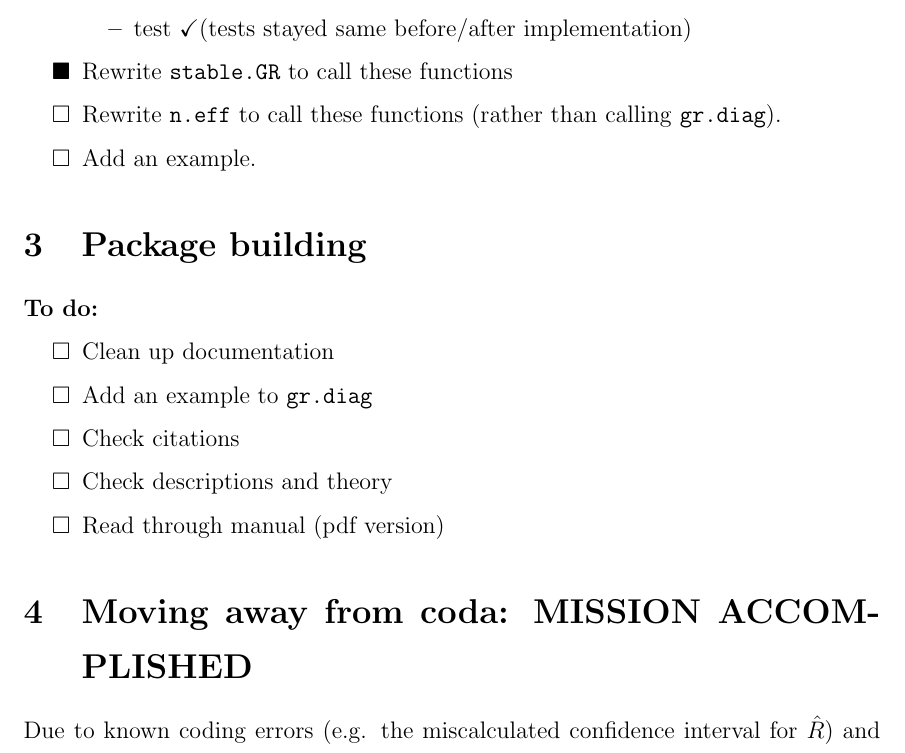
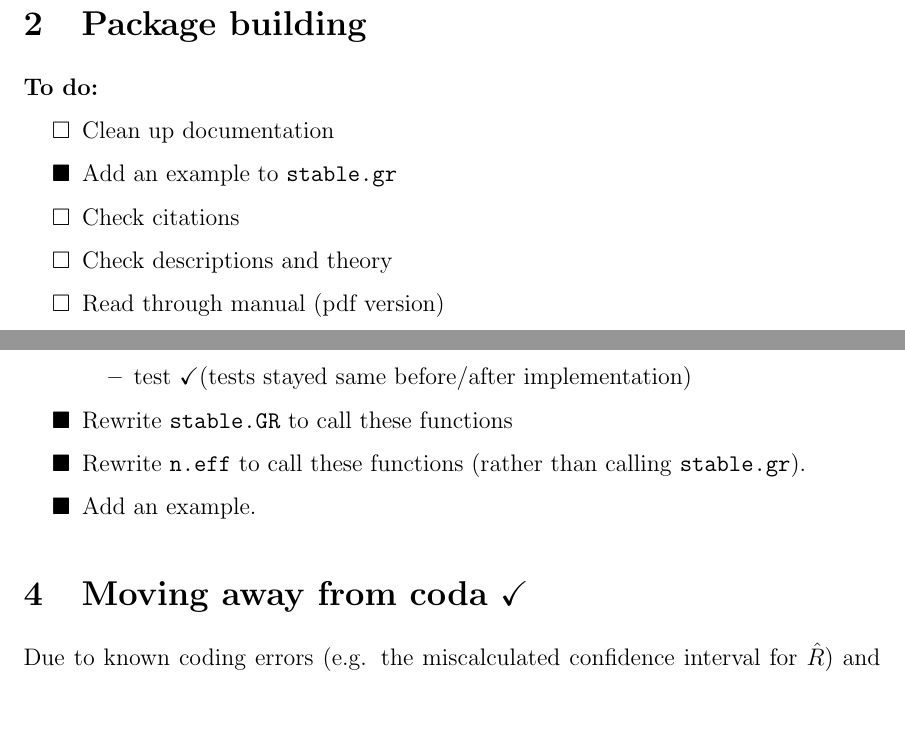
Before and after one commit to knudson1/stableGR, a LaTeX document (DesignDoc/Revisiting_GR.tex): part of page 4 of 5 before the commit and two parts of pages 1 and 4 of 5 after it, the two joined at a grey line, cut so that both start at the same text, the shorter picture padded with empty space. Compiled offline with pdfLaTeX.

Commit message:
updated ESS, added examples, updated des doc

```diff
--- a/DesignDoc/Revisiting_GR.tex
+++ b/DesignDoc/Revisiting_GR.tex
@@ -82,7 +82,20 @@ The Gelman-Rubin (GR) diagnostic has been one of the most popular diagnostics fo
 
 
 
-\section{Effective sample size} % (fold)
+
+\section{\textbf{Package building}}
+\textbf{To do:}
+\begin{itemize}
+ \renewcommand{\labelitemi}{$\square$}
+\item Clean up documentation
+\item[$\blacksquare$] Add an example to \texttt{stable.gr}
+\item Check citations
+\item Check descriptions and theory
+\item Read through manual (pdf version)
+\end{itemize}
+
+
+\section{Effective sample size: \checkmark} % (fold)
 \label{sec:choosing_delta}
 
 For an estimator, effective sample size (ESS) is the number of independent samples with the same standard error as a correlated sample.
@@ -166,10 +179,10 @@ To create version 2.0 of \texttt{n.eff}, the following work must be done:
 
 
 
-\item Rewrite \texttt{n.eff} to call these functions (rather than calling \texttt{gr.diag}).
+\item[$\blacksquare$] Rewrite \texttt{n.eff} to call these functions (rather than calling \texttt{stable.gr}).
 
 %\item Figure out how to send some arguments from ellipsis of \texttt{n.eff} to \texttt{gr.diag} and others to \texttt{target.psrf}.
-\item Add an example.
+\item[$\blacksquare$] Add an example.
 
 \end{itemize}
 
@@ -177,20 +190,7 @@ To create version 2.0 of \texttt{n.eff}, the following work must be done:
 
 
 
-\section{\textbf{Package building}}
-\textbf{To do:}
-\begin{itemize}
- \renewcommand{\labelitemi}{$\square$}
-\item Clean up documentation
-\item Add an example to \texttt{gr.diag}
-\item Check citations
-\item Check descriptions and theory
-\item Read through manual (pdf version)
-\end{itemize}
-
-
-
-\section{\textbf{Moving away from coda: MISSION ACCOMPLISHED}}
+\section{\textbf{Moving away from coda \checkmark}}
 
 Due to known coding errors (e.g. the miscalculated confidence interval for $\hat{R}$) and issues with \texttt{coda}, we would like to change our package (functions including \texttt{n.eff} and \texttt{gr.diag}) to no longer rely on \texttt{coda}. An incomplete list of ways we rely on  \texttt{coda}:
 
```
Also changed, not shown: DesignDoc/Revisiting_GR.pdf, 7 other files.
